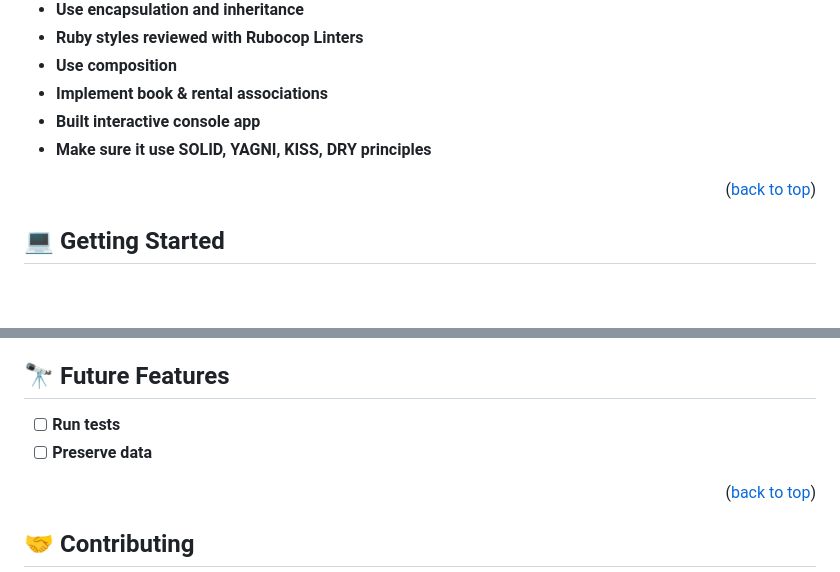
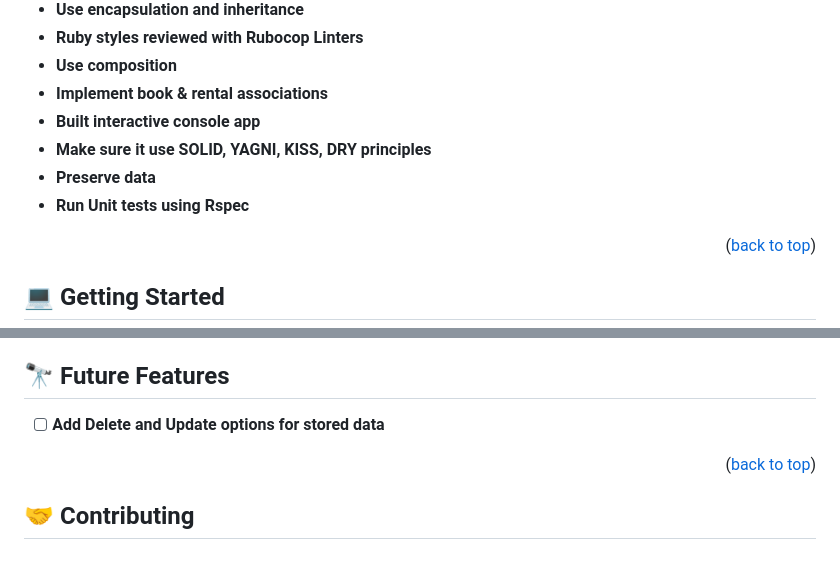
Before and after one commit to HFG43/OOP-school-library, a Markdown page: README.md, 2 parts joined by grey strips. Rendered like a GitHub page; blank space fills up the shorter version.

Commit message:
Docs: update README file

```diff
--- a/README.md
+++ b/README.md
@@ -48,6 +48,8 @@
 - **Implement book & rental associations**
 - **Built interactive console app**
 - **Make sure it use SOLID, YAGNI, KISS, DRY principles**
+- **Preserve data**
+- **Run Unit tests using Rspec**
 
 <p align="right">(<a href="#readme-top">back to top</a>)</p>
 
@@ -105,8 +107,7 @@ To fix the linter use:
 
 ## 🔭 Future Features <a name="future-features"></a>
 
-- [ ] **Run tests**
-- [ ] **Preserve data**
+- [ ] **Add Delete and Update options for stored data**
 
 <p align="right">(<a href="#readme-top">back to top</a>)</p>
 
```
